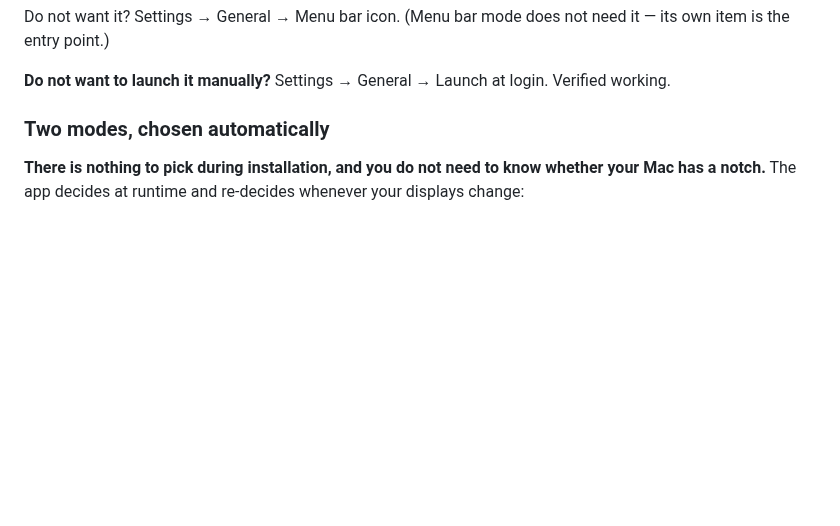
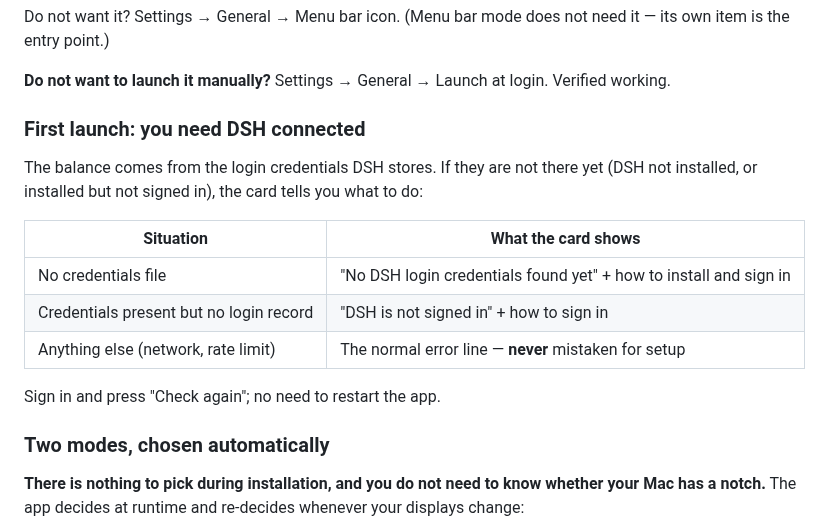
Before and after one commit to hennysky/dsh-notch, a Markdown page: README.en.md, the part around one of its changes. Rendered like a GitHub page; blank space fills up the shorter version.

```diff
--- a/README.en.md
+++ b/README.en.md
@@ -104,6 +110,19 @@ Do not want it? Settings → General → Menu bar icon. (Menu bar mode does not
 its own item is the entry point.)
 
 **Do not want to launch it manually?** Settings → General → Launch at login. Verified working.
+
+### First launch: you need DSH connected
+
+The balance comes from the login credentials DSH stores. If they are not there yet
+(DSH not installed, or installed but not signed in), the card tells you what to do:
+
+| Situation | What the card shows |
+|---|---|
+| No credentials file | "No DSH login credentials found yet" + how to install and sign in |
+| Credentials present but no login record | "DSH is not signed in" + how to sign in |
+| Anything else (network, rate limit) | The normal error line — **never** mistaken for setup |
+
+Sign in and press "Check again"; no need to restart the app.
 
 ### Two modes, chosen automatically
 
```
Also changed, not shown: other parts of README.en.md (+19 -2 lines), README.md (+30 -2 lines), preview/setup-guide.png (added), preview/setup-signedout.png (added), 4 other files.
